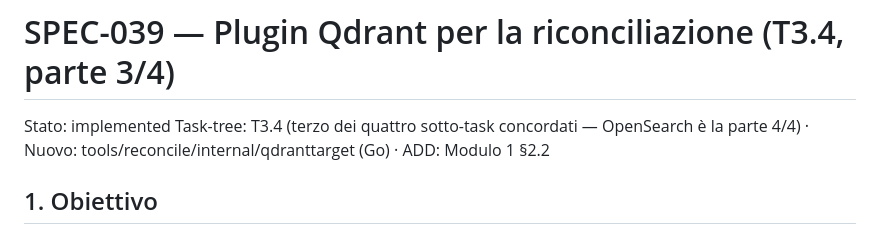
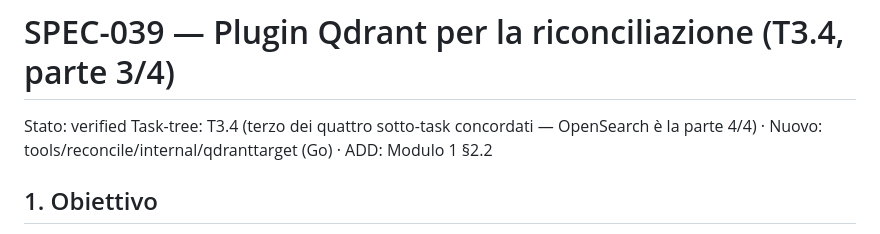
Before and after one commit to nepryoon/eci, a Markdown page: docs/specs/SPEC-039-reconcile-qdrant.md, the part around the change. GitHub-like rendering.

Commit message:
docs(SPEC-039): stato verified dopo review completa

```diff
--- a/docs/specs/SPEC-039-reconcile-qdrant.md
+++ b/docs/specs/SPEC-039-reconcile-qdrant.md
@@ -1,5 +1,5 @@
 # SPEC-039 — Plugin Qdrant per la riconciliazione (T3.4, parte 3/4)
-Stato: implemented
+Stato: verified
 Task-tree: T3.4 (terzo dei quattro sotto-task concordati — OpenSearch è la parte 4/4) · Nuovo: tools/reconcile/internal/qdranttarget (Go) · ADD: Modulo 1 §2.2
 
 ## 1. Obiettivo
```
